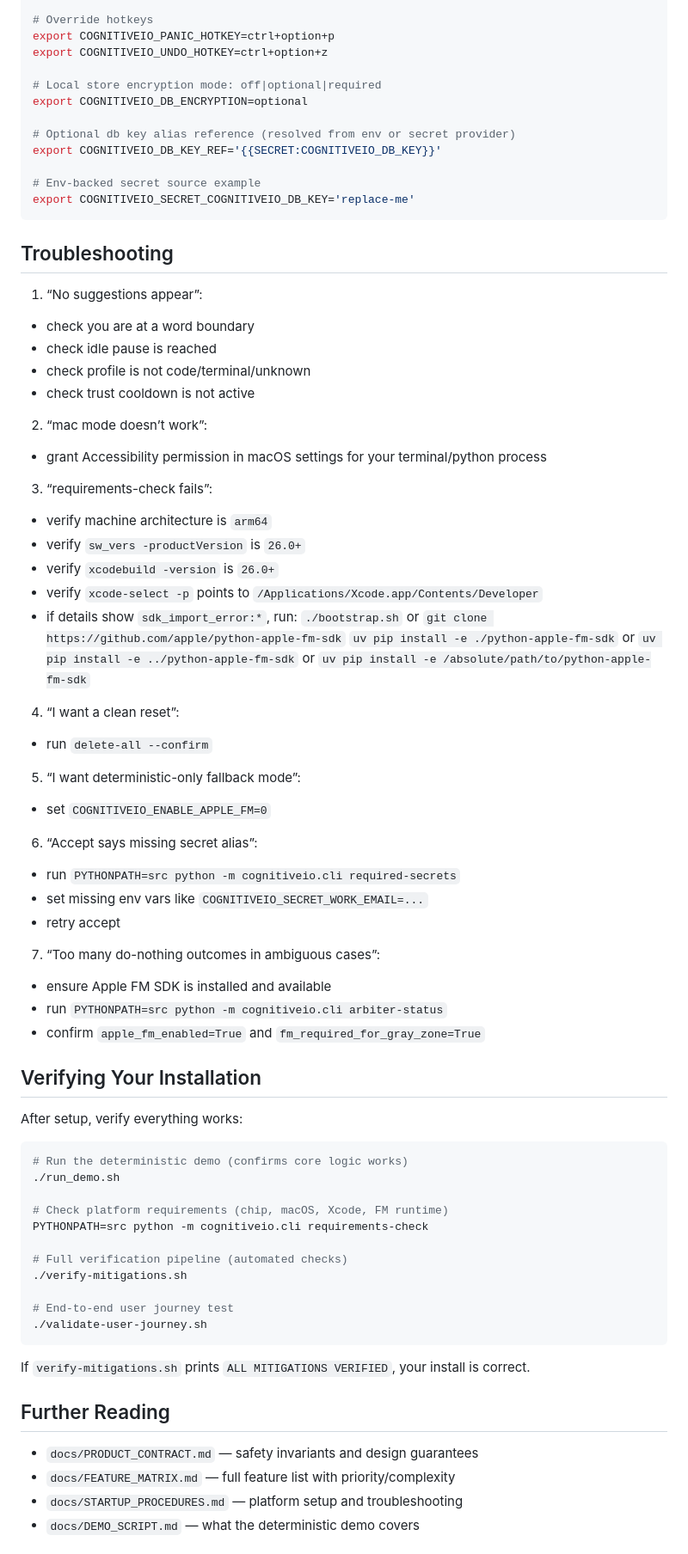
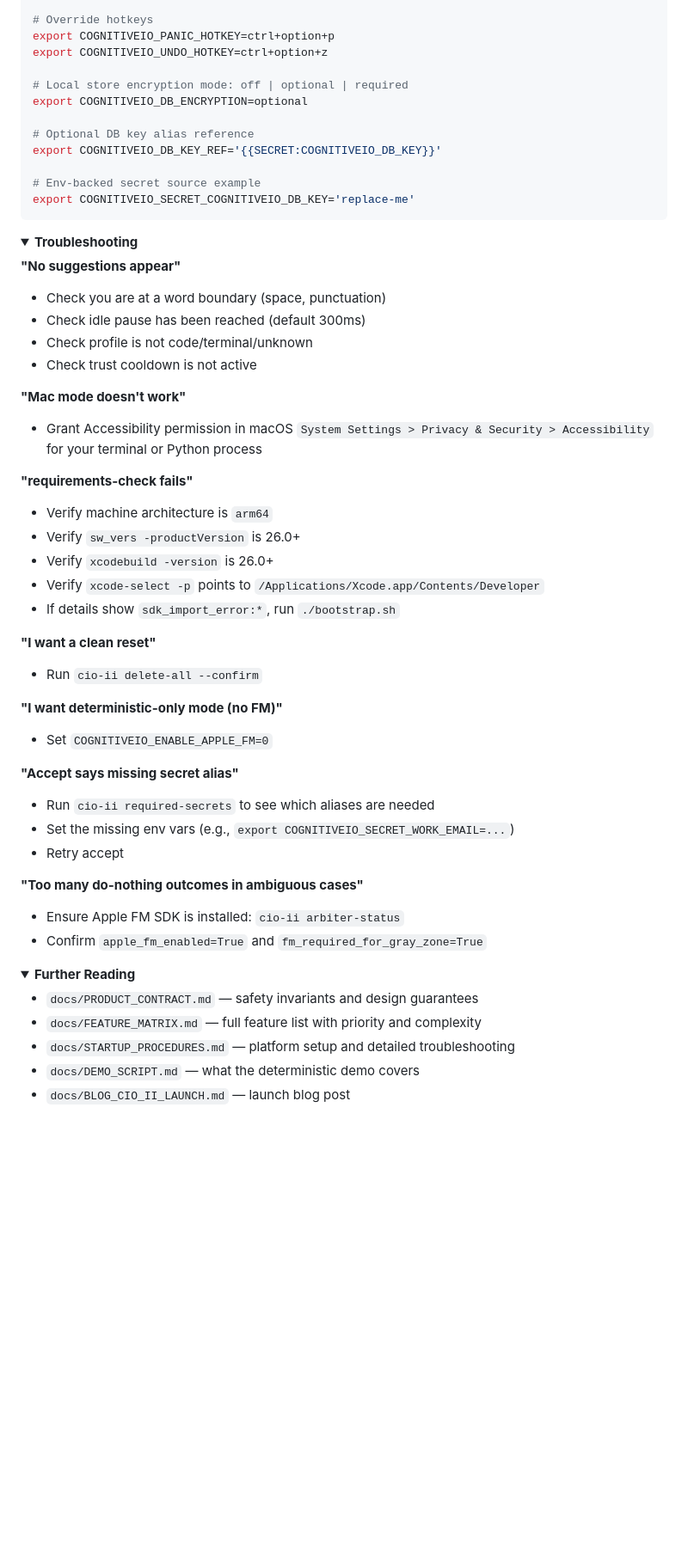
Before and after one commit to deesatzed/CIO-Shield, a Markdown page: README.md, the part around one of its changes. Shown at 86% size. Drawn GitHub-style; folded sections open; blank space fills up the shorter version.

````diff
--- a/README.md
+++ b/README.md
@@ -293,72 +284,60 @@ export COGNITIVEIO_FM_REQUIRED_FOR_GRAY_ZONE=1
 export COGNITIVEIO_PANIC_HOTKEY=ctrl+option+p
 export COGNITIVEIO_UNDO_HOTKEY=ctrl+option+z
 
-# Local store encryption mode: off|optional|required
+# Local store encryption mode: off | optional | required
 export COGNITIVEIO_DB_ENCRYPTION=optional
 
-# Optional db key alias reference (resolved from env or secret provider)
+# Optional DB key alias reference
 export COGNITIVEIO_DB_KEY_REF='{{SECRET:COGNITIVEIO_DB_KEY}}'
 
 # Env-backed secret source example
 export COGNITIVEIO_SECRET_COGNITIVEIO_DB_KEY='replace-me'
 ```
 
-## Troubleshooting
-1. “No suggestions appear”:
-- check you are at a word boundary
-- check idle pause is reached
-- check profile is not code/terminal/unknown
-- check trust cooldown is not active
-2. “mac mode doesn’t work”:
-- grant Accessibility permission in macOS settings for your terminal/python process
-3. “requirements-check fails”:
-- verify machine architecture is `arm64`
-- verify `sw_vers -productVersion` is `26.0+`
-- verify `xcodebuild -version` is `26.0+`
-- verify `xcode-select -p` points to `/Applications/Xcode.app/Contents/Developer`
-- if details show `sdk_import_error:*`, run:
-  `./bootstrap.sh`
-  or
-  `git clone https://github.com/apple/python-apple-fm-sdk`
-  `uv pip install -e ./python-apple-fm-sdk`
-  or
-  `uv pip install -e ../python-apple-fm-sdk`
-  or `uv pip install -e /absolute/path/to/python-apple-fm-sdk`
-4. “I want a clean reset”:
-- run `delete-all --confirm`
-5. “I want deterministic-only fallback mode”:
-- set `COGNITIVEIO_ENABLE_APPLE_FM=0`
-6. “Accept says missing secret alias”:
-- run `PYTHONPATH=src python -m cognitiveio.cli required-secrets`
-- set missing env vars like `COGNITIVEIO_SECRET_WORK_EMAIL=...`
-- retry accept
-7. “Too many do-nothing outcomes in ambiguous cases”:
-- ensure Apple FM SDK is installed and available
-- run `PYTHONPATH=src python -m cognitiveio.cli arbiter-status`
-- confirm `apple_fm_enabled=True` and `fm_required_for_gray_zone=True`
+</details>
 
-## Verifying Your Installation
+<details>
+<summary><strong>Troubleshooting</strong></summary>
 
-After setup, verify everything works:
-```bash
-# Run the deterministic demo (confirms core logic works)
-./run_demo.sh
+**"No suggestions appear"**
+- Check you are at a word boundary (space, punctuation)
+- Check idle pause has been reached (default 300ms)
+- Check profile is not code/terminal/unknown
+- Check trust cooldown is not active
 
-# Check platform requirements (chip, macOS, Xcode, FM runtime)
-PYTHONPATH=src python -m cognitiveio.cli requirements-check
+**"Mac mode doesn't work"**
+- Grant Accessibility permission in macOS `System Settings > Privacy & Security > Accessibility` for your terminal or Python process
 
-# Full verification pipeline (automated checks)
-./verify-mitigations.sh
+**"requirements-check fails"**
+- Verify machine architecture is `arm64`
+- Verify `sw_vers -productVersion` is 26.0+
+- Verify `xcodebuild -version` is 26.0+
+- Verify `xcode-select -p` points to `/Applications/Xcode.app/Contents/Developer`
+- If details show `sdk_import_error:*`, run `./bootstrap.sh`
 
-# End-to-end user journey test
-./validate-user-journey.sh
-```
+**"I want a clean reset"**
+- Run `cio-ii delete-all --confirm`
 
-If `verify-mitigations.sh` prints `ALL MITIGATIONS VERIFIED`, your install is correct.
+**"I want deterministic-only mode (no FM)"**
+- Set `COGNITIVEIO_ENABLE_APPLE_FM=0`
 
-## Further Reading
+**"Accept says missing secret alias"**
+- Run `cio-ii required-secrets` to see which aliases are needed
+- Set the missing env vars (e.g., `export COGNITIVEIO_SECRET_WORK_EMAIL=...`)
+- Retry accept
+
+**"Too many do-nothing outcomes in ambiguous cases"**
+- Ensure Apple FM SDK is installed: `cio-ii arbiter-status`
+- Confirm `apple_fm_enabled=True` and `fm_required_for_gray_zone=True`
+
+</details>
+
+<details>
+<summary><strong>Further Reading</strong></summary>
+
 - `docs/PRODUCT_CONTRACT.md` — safety invariants and design guarantees
-- `docs/FEATURE_MATRIX.md` — full feature list with priority/complexity
-- `docs/STARTUP_PROCEDURES.md` — platform setup and troubleshooting
+- `docs/FEATURE_MATRIX.md` — full feature list with priority and complexity
+- `docs/STARTUP_PROCEDURES.md` — platform setup and detailed troubleshooting
 - `docs/DEMO_SCRIPT.md` — what the deterministic demo covers
+- `docs/BLOG_CIO_II_LAUNCH.md` — launch blog post
 
````
Also changed, not shown: other parts of README.md (+215 -230 lines).
